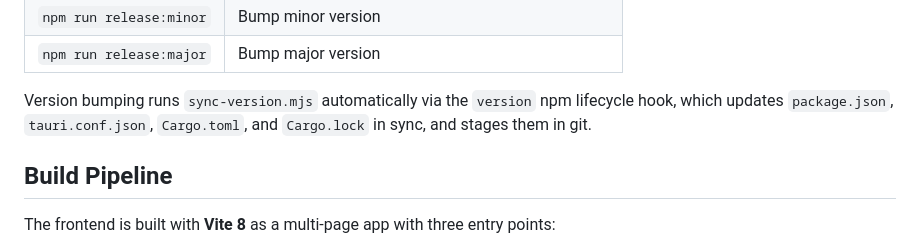
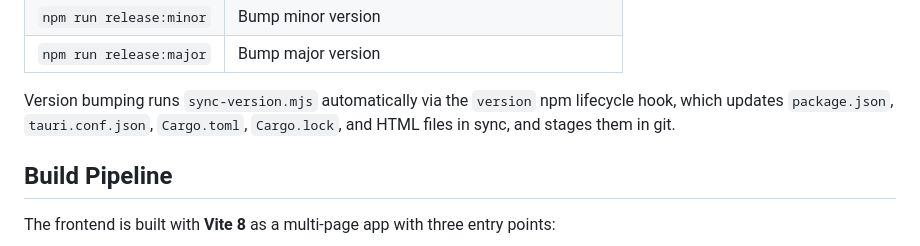
Before and after one commit to rostyslavudovenko/nova-clone, a Markdown page: README.md, the part around the change. Rendered like a GitHub page.

Commit message:
fix: update README to include HTML files in version bumping process

```diff
--- a/README.md
+++ b/README.md
@@ -101,7 +101,7 @@ The installer will be in `src-tauri/target/release/bundle/`.
 | `npm run release:minor` | Bump minor version |
 | `npm run release:major` | Bump major version |
 
-Version bumping runs `sync-version.mjs` automatically via the `version` npm lifecycle hook, which updates `package.json`, `tauri.conf.json`, `Cargo.toml`, and `Cargo.lock` in sync, and stages them in git.
+Version bumping runs `sync-version.mjs` automatically via the `version` npm lifecycle hook, which updates `package.json`, `tauri.conf.json`, `Cargo.toml`, `Cargo.lock`, and HTML files in sync, and stages them in git.
 
 ## Build Pipeline
 
```
